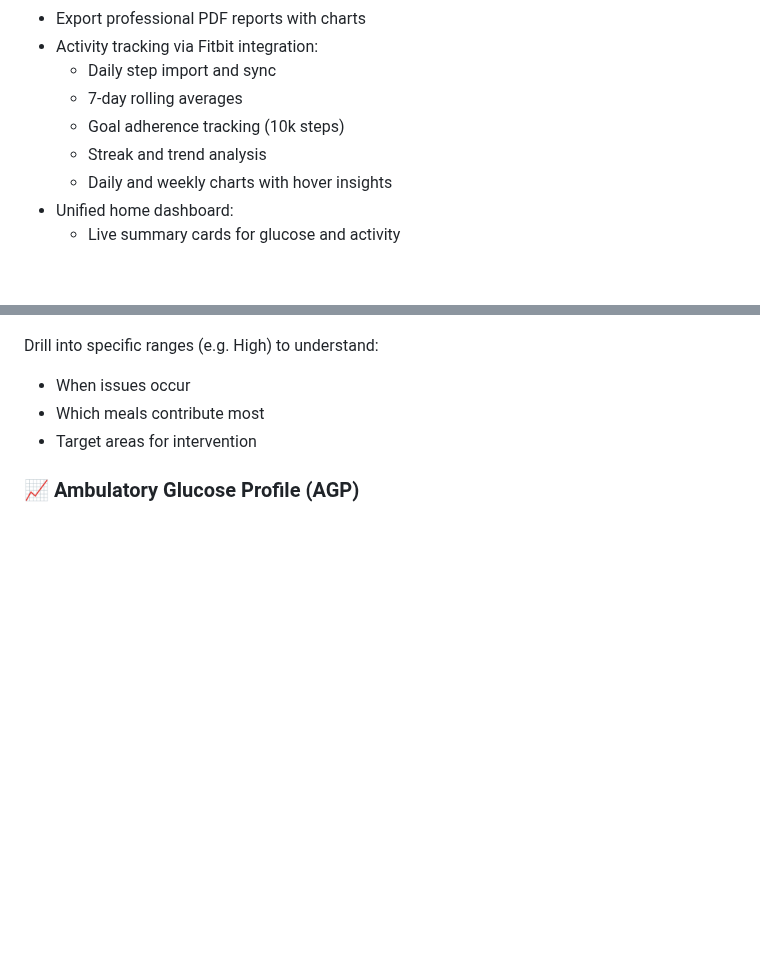
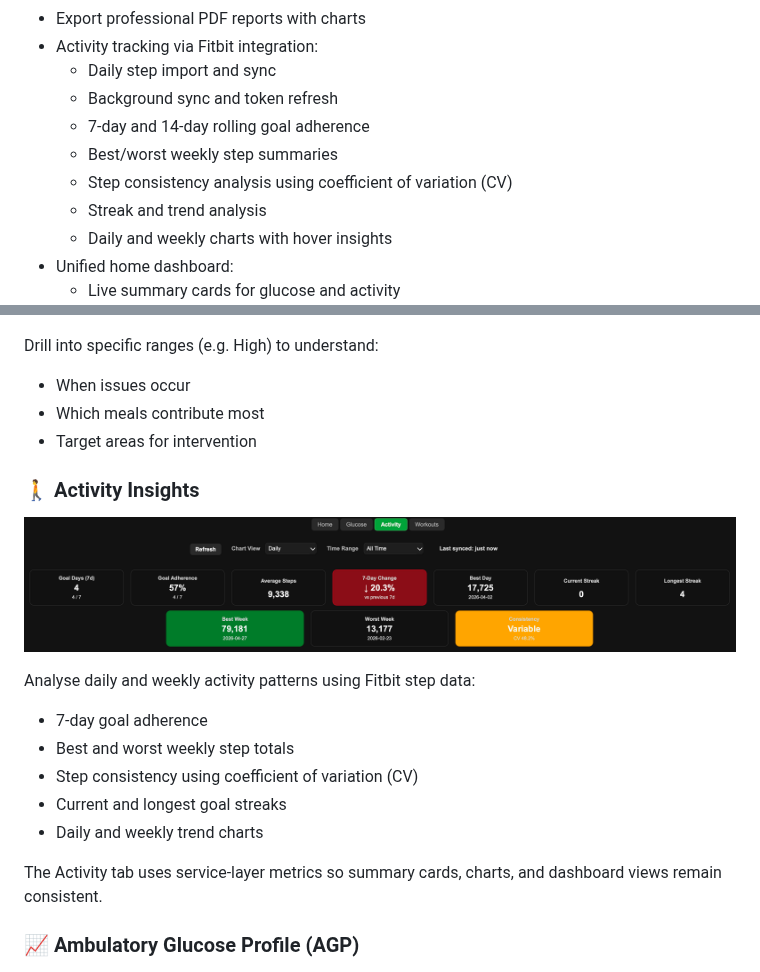
Before and after one commit to ADWilk19/riglog, a Markdown page: README.md, 2 parts joined by grey strips. Rendered like a GitHub page; pictures changed too: assets/docs/activity_insights.png (added); blank space fills up the shorter version.

Commit message:
Update README for activity insight layer

```diff
--- a/README.md
+++ b/README.md
@@ -77,8 +77,10 @@ If the video does not display, <a href="assets/docs/riglog_demo.mp4">click here
 - Export professional PDF reports with charts
 - Activity tracking via Fitbit integration:
   - Daily step import and sync
-  - 7-day rolling averages
-  - Goal adherence tracking (10k steps)
+  - Background sync and token refresh
+  - 7-day and 14-day rolling goal adherence
+  - Best/worst weekly step summaries
+  - Step consistency analysis using coefficient of variation (CV)
   - Streak and trend analysis
   - Daily and weekly charts with hover insights
 - Unified home dashboard:
@@ -130,6 +132,20 @@ Drill into specific ranges (e.g. High) to understand:
 - When issues occur
 - Which meals contribute most
 - Target areas for intervention
+
+### 🚶 Activity Insights
+
+![Activity Insights](assets/docs/activity_insights.png)
+
+Analyse daily and weekly activity patterns using Fitbit step data:
+
+- 7-day goal adherence
+- Best and worst weekly step totals
+- Step consistency using coefficient of variation (CV)
+- Current and longest goal streaks
+- Daily and weekly trend charts
+
+The Activity tab uses service-layer metrics so summary cards, charts, and dashboard views remain consistent.
 
 ### 📈 Ambulatory Glucose Profile (AGP)
 
```
